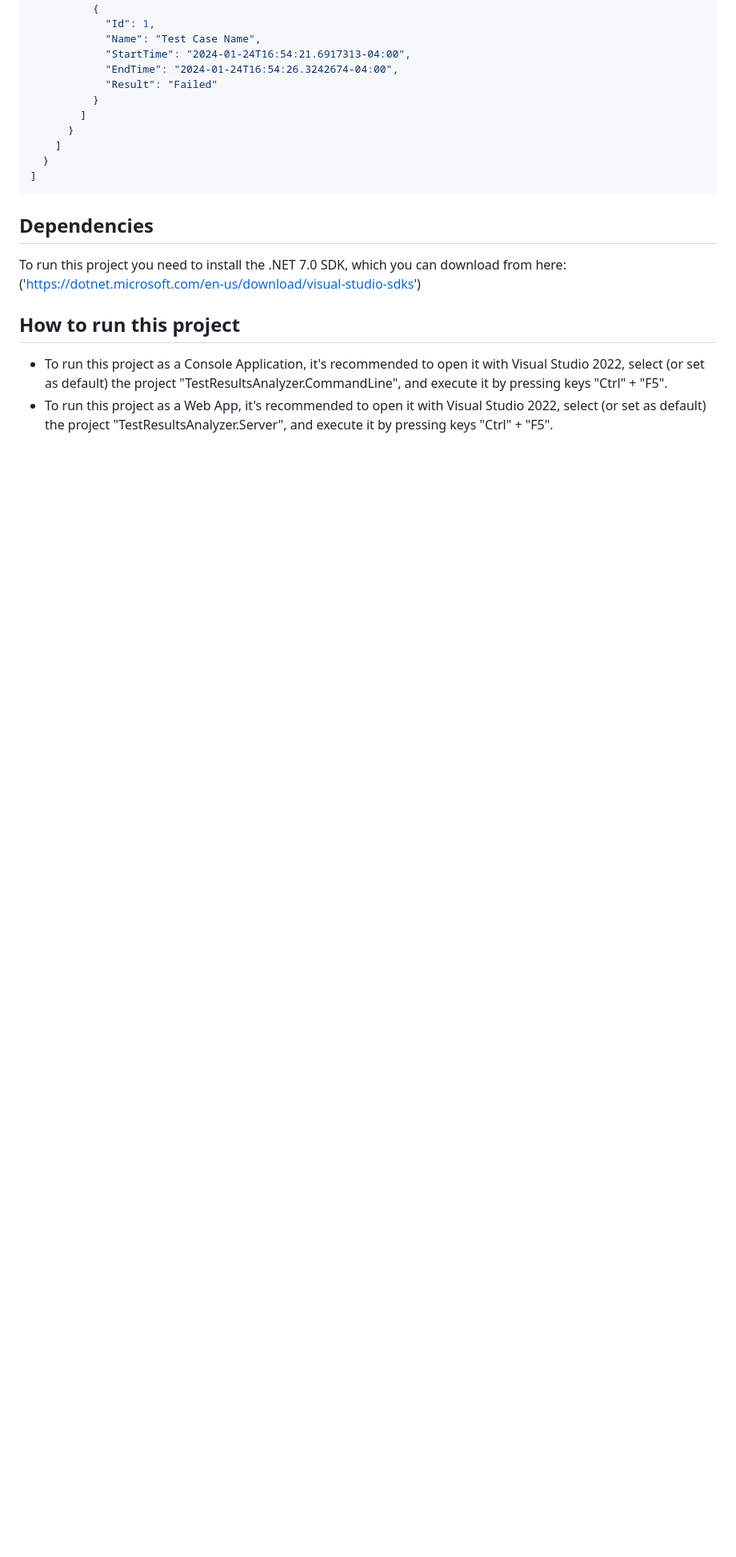
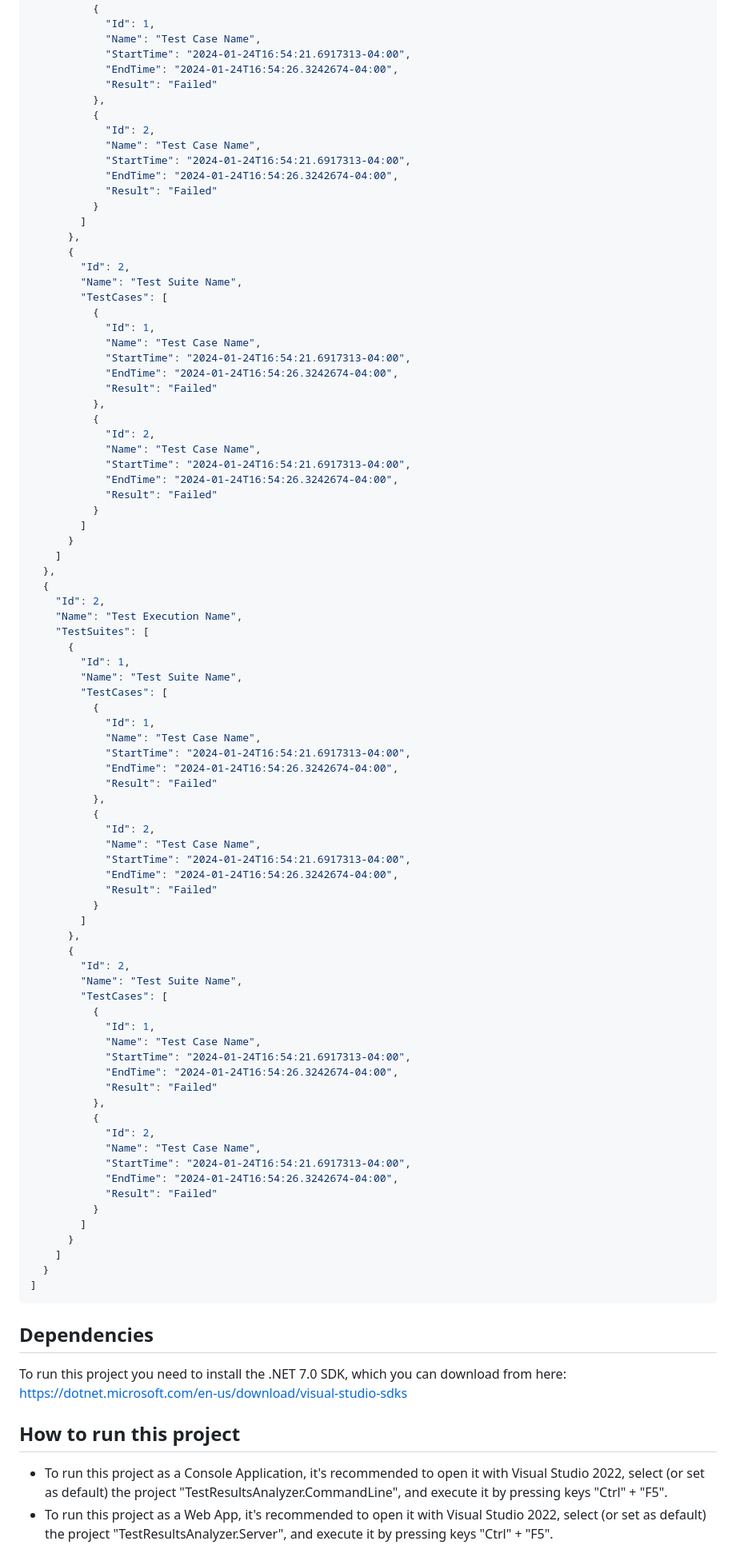
Before and after one commit to ivan-verges/TestResultsAnalizer, a Markdown page: README.md, the part around one of its changes. Shown at 80% size. Drawn GitHub-style; blank space fills up the shorter version.

```diff
--- a/README.md
+++ b/README.md
@@ -43,6 +47,79 @@ This is the JSON structure assumed for this project, which is an array of Test E
             "StartTime": "2024-01-24T16:54:21.6917313-04:00",
             "EndTime": "2024-01-24T16:54:26.3242674-04:00",
             "Result": "Failed"
+          },
+          {
+            "Id": 2,
+            "Name": "Test Case Name",
+            "StartTime": "2024-01-24T16:54:21.6917313-04:00",
+            "EndTime": "2024-01-24T16:54:26.3242674-04:00",
+            "Result": "Failed"
+          }
+        ]
+      },
+      {
+        "Id": 2,
+        "Name": "Test Suite Name",
+        "TestCases": [
+          {
+            "Id": 1,
+            "Name": "Test Case Name",
+            "StartTime": "2024-01-24T16:54:21.6917313-04:00",
+            "EndTime": "2024-01-24T16:54:26.3242674-04:00",
+            "Result": "Failed"
+          },
+          {
+            "Id": 2,
+            "Name": "Test Case Name",
+            "StartTime": "2024-01-24T16:54:21.6917313-04:00",
+            "EndTime": "2024-01-24T16:54:26.3242674-04:00",
+            "Result": "Failed"
+          }
+        ]
+      }
+    ]
+  },
+  {
+    "Id": 2,
+    "Name": "Test Execution Name",
+    "TestSuites": [
+      {
+        "Id": 1,
+        "Name": "Test Suite Name",
+        "TestCases": [
+          {
+            "Id": 1,
+            "Name": "Test Case Name",
+            "StartTime": "2024-01-24T16:54:21.6917313-04:00",
+            "EndTime": "2024-01-24T16:54:26.3242674-04:00",
+            "Result": "Failed"
+          },
+          {
+            "Id": 2,
+            "Name": "Test Case Name",
+            "StartTime": "2024-01-24T16:54:21.6917313-04:00",
+            "EndTime": "2024-01-24T16:54:26.3242674-04:00",
+            "Result": "Failed"
+          }
+        ]
+      },
+      {
+        "Id": 2,
+        "Name": "Test Suite Name",
+        "TestCases": [
+          {
+            "Id": 1,
+            "Name": "Test Case Name",
+            "StartTime": "2024-01-24T16:54:21.6917313-04:00",
+            "EndTime": "2024-01-24T16:54:26.3242674-04:00",
+            "Result": "Failed"
+          },
+          {
+            "Id": 2,
+            "Name": "Test Case Name",
+            "StartTime": "2024-01-24T16:54:21.6917313-04:00",
+            "EndTime": "2024-01-24T16:54:26.3242674-04:00",
+            "Result": "Failed"
           }
         ]
       }
@@ -53,7 +130,7 @@ This is the JSON structure assumed for this project, which is an array of Test E
 
 
 ## Dependencies
-To run this project you need to install the .NET 7.0 SDK, which you can download from here:('https://dotnet.microsoft.com/en-us/download/visual-studio-sdks')
+To run this project you need to install the .NET 7.0 SDK, which you can download from here: https://dotnet.microsoft.com/en-us/download/visual-studio-sdks
 
 
 ## How to run this project
```
Also changed, not shown: other parts of README.md (+48 -2 lines).
